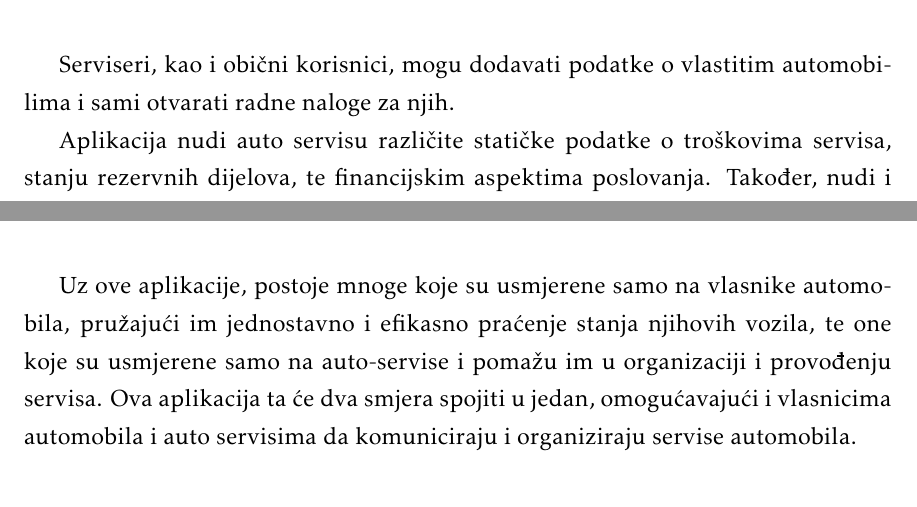
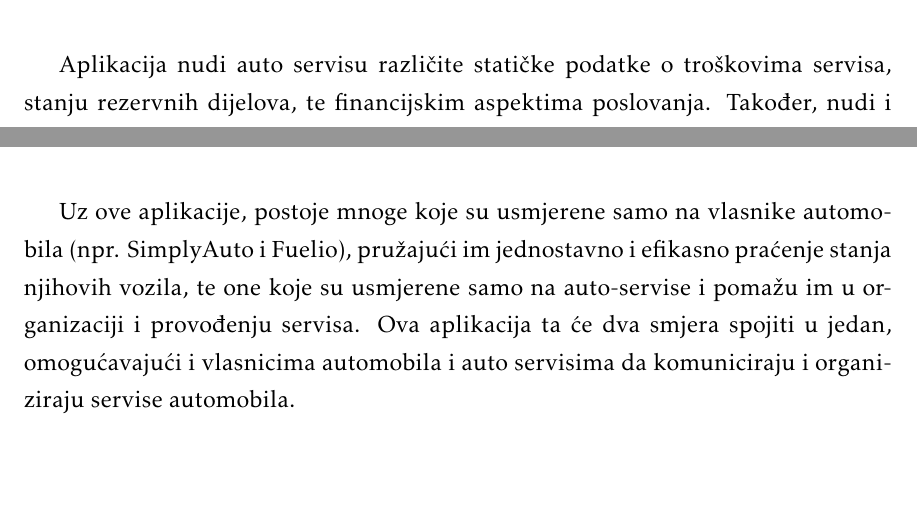
Before and after one commit to pmatosevic/CarRepairs, a LaTeX document (dokumentacija/OPP_ProjektnaDokumentacija_v5.tex, which reads dokumentacija/Opis_projektnog_zadatka.tex): two parts of pages 7 and 9 of 33, joined at a grey line, cut at the place of the change. The pictures show the PDF file dokumentacija/OPP_ProjektnaDokumentacija_v5.pdf that the author committed with the source.

Commit message:
Fixing details in project description

```diff
--- a/dokumentacija/Opis_projektnog_zadatka.tex
+++ b/dokumentacija/Opis_projektnog_zadatka.tex
@@ -71,8 +71,6 @@
 		Serviseri primaju radne naloge poslane njihovoj tvrtci.
 		Ako ih prihvate, obavljaju servis, te u radni nalog dopisuju dodatne podatke o servisiranju, kao što su kilometraža, zamjena ulja, filtera i sl. Naknadno, ako je na automobilu primijećena potreba za dodatnim popravcima, serviser daje preporuku za izvanredni servis. U slučaju izvanrednog servisa unose se podaci o kvarovima, popravcima kao i ugrađenim rezervnim dijelovima.
 
-		Serviseri, kao i obični korisnici, mogu dodavati podatke o vlastitim automobilima i sami otvarati radne naloge za njih.
-
 		Aplikacija nudi auto servisu različite statičke podatke o troškovima servisa, stanju rezervnih dijelova, te financijskim aspektima poslovanja. Također, nudi i statičke podatke o serviserima.
 
 		Glavni administrator odobrava registracije auto servisa, ima upravu nad svim korisnicima, može brisati račune i ima pristup svim statističkim podatcima koji se izračunavaju.
@@ -102,7 +100,7 @@
 			\label{fig:idk1}
 		\end{figure}
 
-		Uz ove aplikacije, postoje mnoge koje su usmjerene samo na vlasnike automobila, pružajući im jednostavno i efikasno praćenje stanja njihovih vozila, te one koje su usmjerene samo na auto-servise i pomažu im u organizaciji i provođenju servisa. Ova aplikacija ta će dva smjera spojiti u jedan, omogućavajući i vlasnicima automobila i auto servisima da komuniciraju i organiziraju servise automobila. \\
+		Uz ove aplikacije, postoje mnoge koje su usmjerene samo na vlasnike automobila (npr. SimplyAuto i Fuelio), pružajući im jednostavno i efikasno praćenje stanja njihovih vozila, te one koje su usmjerene samo na auto-servise i pomažu im u organizaciji i provođenju servisa. Ova aplikacija ta će dva smjera spojiti u jedan, omogućavajući i vlasnicima automobila i auto servisima da komuniciraju i organiziraju servise automobila. \\
 
 			\Large Moguće nadogradnje projektnog zadatka
 
```
Also changed, not shown: dokumentacija/OPP_ProjektnaDokumentacija_v5.pdf, dokumentacija/Opis_projektnog_zadatka.tex (4 more changed lines).
